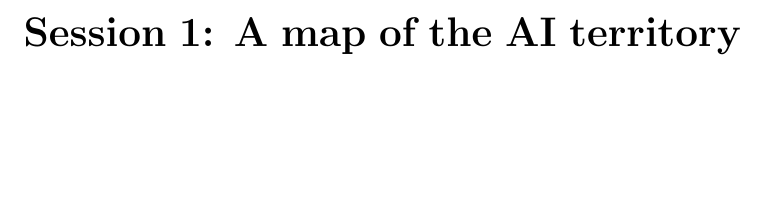
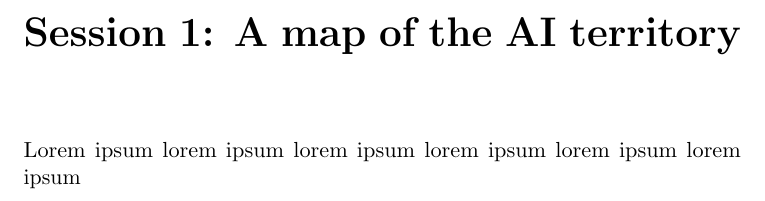
Before and after one commit to WarwickAI/wai101, a LaTeX document (wai101.tex): part of page 3 of 4, cut so that both start at the same text, the shorter picture padded with empty space. Compiled offline with pdfLaTeX.

```diff
--- a/wai101.tex
+++ b/wai101.tex
@@ -34,6 +34,7 @@
 \tableofcontents
 
 \chapter{Session 1: A map of the AI territory}
+Lorem ipsum lorem ipsum lorem ipsum lorem ipsum lorem ipsum lorem ipsum
 
 \chapter{Resources}
 
```
Also changed, not shown: .github/workflows/make_pdf.yml (+2 -2 lines).
